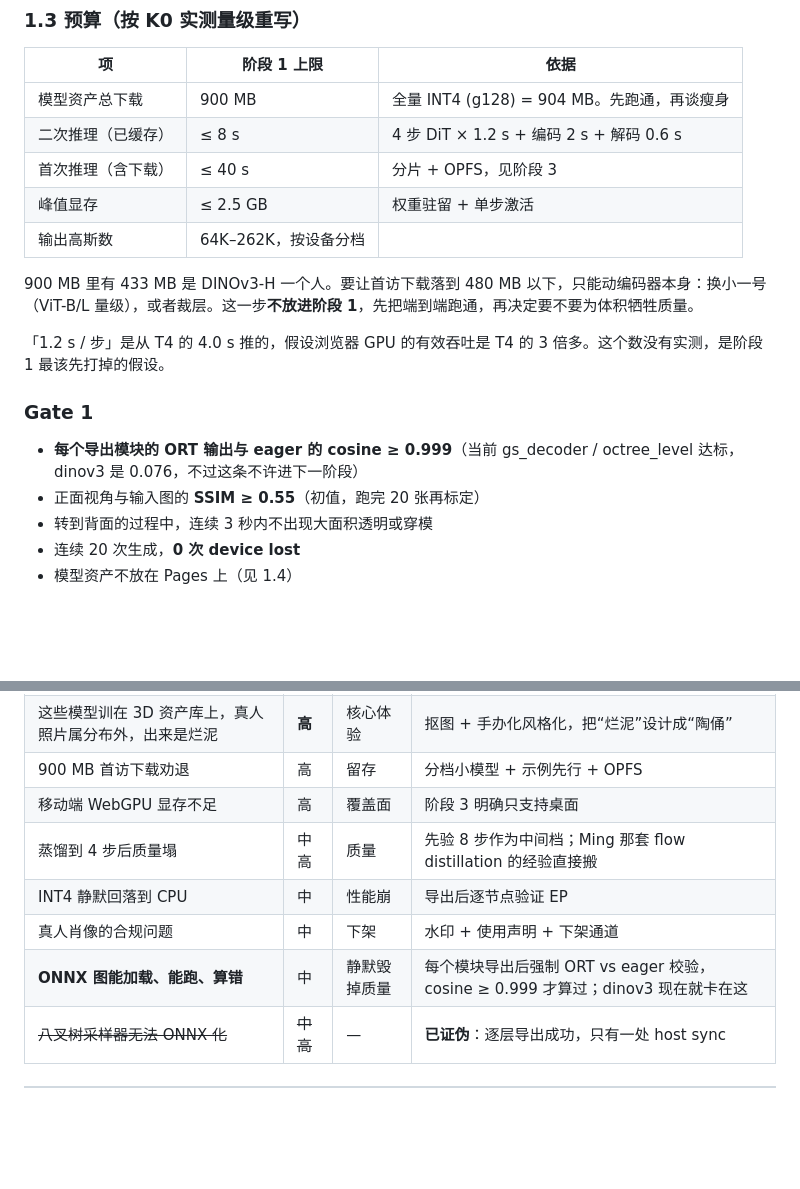
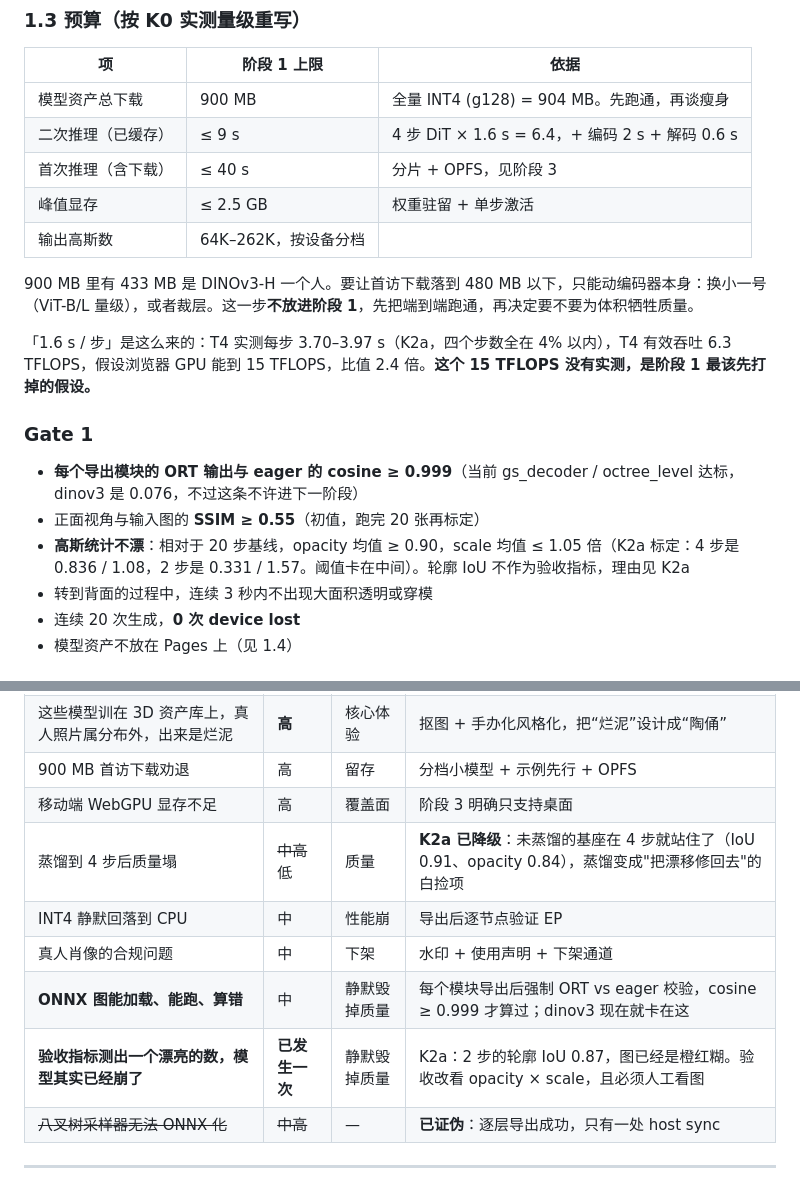
Before and after one commit to idefinity/research-webml-flip, a Markdown page: PLAN.md, 2 parts joined by grey strips. Drawn GitHub-style; blank space fills up the shorter version.

```diff
--- a/PLAN.md
+++ b/PLAN.md
@@ -281,19 +281,20 @@ cast 这一步是 K0 逼出来的，不是可选项：dinov3 和 flux2 VAE 是
 | 项 | 阶段 1 上限 | 依据 |
 |---|---|---|
 | 模型资产总下载 | 900 MB | 全量 INT4 (g128) = 904 MB。先跑通，再谈瘦身 |
-| 二次推理（已缓存） | ≤ 8 s | 4 步 DiT × 1.2 s + 编码 2 s + 解码 0.6 s |
+| 二次推理（已缓存） | ≤ 9 s | 4 步 DiT × 1.6 s = 6.4，+ 编码 2 s + 解码 0.6 s |
 | 首次推理（含下载） | ≤ 40 s | 分片 + OPFS，见阶段 3 |
 | 峰值显存 | ≤ 2.5 GB | 权重驻留 + 单步激活 |
 | 输出高斯数 | 64K–262K，按设备分档 | |
 
 900 MB 里有 433 MB 是 DINOv3-H 一个人。要让首访下载落到 480 MB 以下，只能动编码器本身：换小一号（ViT-B/L 量级），或者裁层。这一步**不放进阶段 1**，先把端到端跑通，再决定要不要为体积牺牲质量。
 
-「1.2 s / 步」是从 T4 的 4.0 s 推的，假设浏览器 GPU 的有效吞吐是 T4 的 3 倍多。这个数没有实测，是阶段 1 最该先打掉的假设。
+「1.6 s / 步」是这么来的：T4 实测每步 3.70–3.97 s（K2a，四个步数全在 4% 以内），T4 有效吞吐 6.3 TFLOPS，假设浏览器 GPU 能到 15 TFLOPS，比值 2.4 倍。**这个 15 TFLOPS 没有实测，是阶段 1 最该先打掉的假设。**
 
 ### Gate 1
 
 - **每个导出模块的 ORT 输出与 eager 的 cosine ≥ 0.999**（当前 gs_decoder / octree_level 达标，dinov3 是 0.076，不过这条不许进下一阶段）
 - 正面视角与输入图的 **SSIM ≥ 0.55**（初值，跑完 20 张再标定）
+- **高斯统计不漂**：相对于 20 步基线，opacity 均值 ≥ 0.90，scale 均值 ≤ 1.05 倍（K2a 标定：4 步是 0.836 / 1.08，2 步是 0.331 / 1.57。阈值卡在中间）。轮廓 IoU 不作为验收指标，理由见 K2a
 - 转到背面的过程中，连续 3 秒内不出现大面积透明或穿模
 - 连续 20 次生成，**0 次 device lost**
 - 模型资产不放在 Pages 上（见 1.4）
@@ -476,10 +501,11 @@ K0 之前，这条链路被写成“K1 出来之后浏览器端仍然 > 20 秒
 | 这些模型训在 3D 资产库上，真人照片属分布外，出来是烂泥 | **高** | 核心体验 | 抠图 + 手办化风格化，把“烂泥”设计成“陶俑” |
 | 900 MB 首访下载劝退 | 高 | 留存 | 分档小模型 + 示例先行 + OPFS |
 | 移动端 WebGPU 显存不足 | 高 | 覆盖面 | 阶段 3 明确只支持桌面 |
-| 蒸馏到 4 步后质量塌 | 中高 | 质量 | 先验 8 步作为中间档；Ming 那套 flow distillation 的经验直接搬 |
+| 蒸馏到 4 步后质量塌 | ~~中高~~ 低 | 质量 | **K2a 已降级**：未蒸馏的基座在 4 步就站住了（IoU 0.91、opacity 0.84），蒸馏变成"把漂移修回去"的白捡项 |
 | INT4 静默回落到 CPU | 中 | 性能崩 | 导出后逐节点验证 EP |
 | 真人肖像的合规问题 | 中 | 下架 | 水印 + 使用声明 + 下架通道 |
 | **ONNX 图能加载、能跑、算错** | 中 | 静默毁掉质量 | 每个模块导出后强制 ORT vs eager 校验，cosine ≥ 0.999 才算过；dinov3 现在就卡在这 |
+| **验收指标测出一个漂亮的数，模型其实已经崩了** | **已发生一次** | 静默毁掉质量 | K2a：2 步的轮廓 IoU 0.87，图已经是橙红糊。验收改看 opacity × scale，且必须人工看图 |
 | ~~八叉树采样器无法 ONNX 化~~ | ~~中高~~ | — | **已证伪**：逐层导出成功，只有一处 host sync |
 
 ---
```
Also changed, not shown: other parts of PLAN.md (+35 -10 lines).
